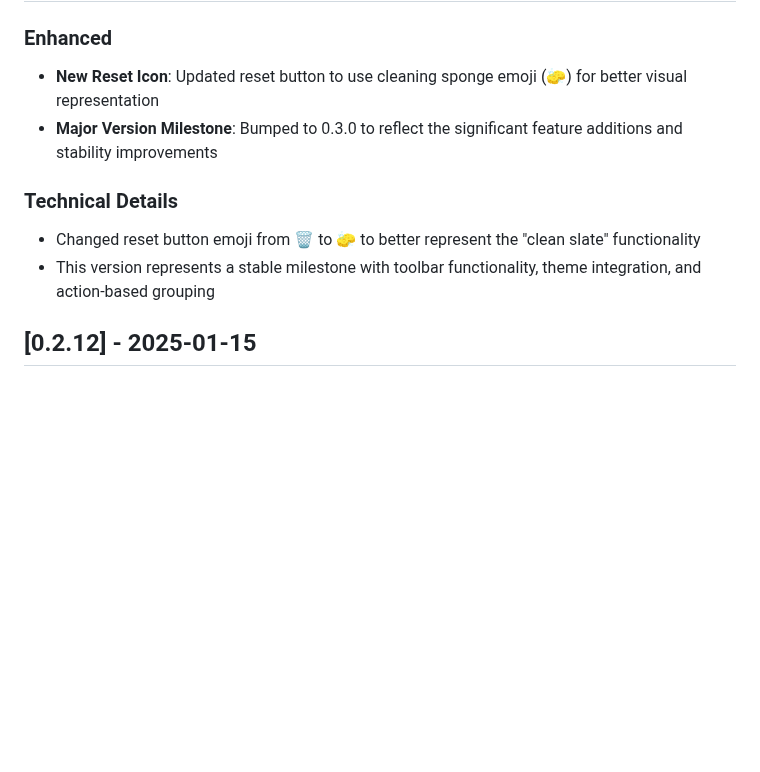
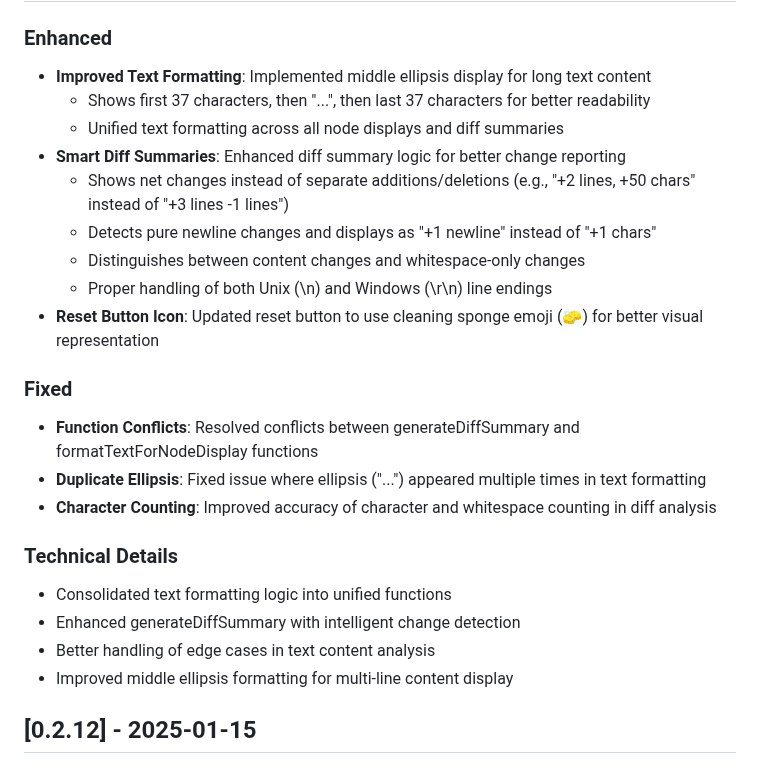
Before and after one commit to 4skl/ctrlztree-undotree-vscode, a Markdown page: CHANGELOG.md, the part around one of its changes. Rendered like a GitHub page; blank space fills up the shorter version.

Commit message:
Update CHANGELOG for version 0.3.0; enhance text formatting and diff summary logic, improve character counting accuracy, and resolve function conflicts

```diff
--- a/CHANGELOG.md
+++ b/CHANGELOG.md
@@ -8,11 +8,25 @@ Check [Keep a Changelog](http://keepachangelog.com/) for recommendations on how
 
 ### Enhanced
-- **New Reset Icon**: Updated reset button to use cleaning sponge emoji (🧽) for better visual representation
-- **Major Version Milestone**: Bumped to 0.3.0 to reflect the significant feature additions and stability improvements
+- **Improved Text Formatting**: Implemented middle ellipsis display for long text content
+  - Shows first 37 characters, then "...", then last 37 characters for better readability
+  - Unified text formatting across all node displays and diff summaries
+- **Smart Diff Summaries**: Enhanced diff summary logic for better change reporting
+  - Shows net changes instead of separate additions/deletions (e.g., "+2 lines, +50 chars" instead of "+3 lines -1 lines")
+  - Detects pure newline changes and displays as "+1 newline" instead of "+1 chars"
+  - Distinguishes between content changes and whitespace-only changes
+  - Proper handling of both Unix (\n) and Windows (\r\n) line endings
+- **Reset Button Icon**: Updated reset button to use cleaning sponge emoji (🧽) for better visual representation
+
+### Fixed
+- **Function Conflicts**: Resolved conflicts between generateDiffSummary and formatTextForNodeDisplay functions
+- **Duplicate Ellipsis**: Fixed issue where ellipsis ("...") appeared multiple times in text formatting
+- **Character Counting**: Improved accuracy of character and whitespace counting in diff analysis
 
 ### Technical Details
-- Changed reset button emoji from 🗑️ to 🧽 to better represent the "clean slate" functionality
-- This version represents a stable milestone with toolbar functionality, theme integration, and action-based grouping
+- Consolidated text formatting logic into unified functions
+- Enhanced generateDiffSummary with intelligent change detection
+- Better handling of edge cases in text content analysis
+- Improved middle ellipsis formatting for multi-line content display
 
 ## [0.2.12] - 2025-01-15
 
```
Also changed, not shown: other parts of CHANGELOG.md (+1 -1 lines).
